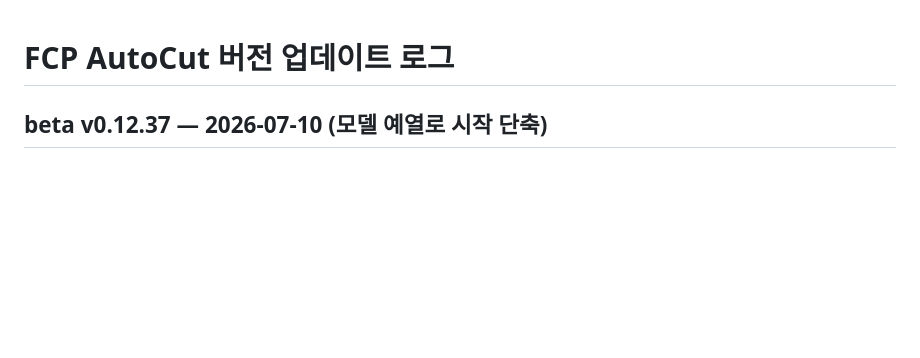
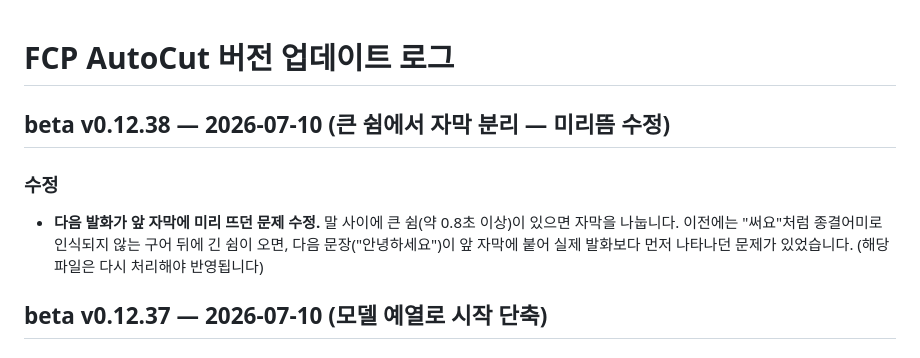
Before and after one commit to groundroot/fcp-autocut, a Markdown page: CHANGELOG.md, the part around the change. GitHub-like rendering; blank space fills up the shorter version.

Commit message:
beta v0.12.38 — 큰 쉼에서 자막 분리(다음 발화 미리뜸 수정)
Co-Authored-By: Claude Opus 4.8 (1M context) <noreply@anthropic.com>

```diff
--- a/CHANGELOG.md
+++ b/CHANGELOG.md
@@ -1,4 +1,12 @@
 # FCP AutoCut 버전 업데이트 로그
+
+## beta v0.12.38 — 2026-07-10 (큰 쉼에서 자막 분리 — 미리뜸 수정)
+
+### 수정
+- **다음 발화가 앞 자막에 미리 뜨던 문제 수정.** 말 사이에 큰 쉼(약 0.8초 이상)이
+  있으면 자막을 나눕니다. 이전에는 "써요"처럼 종결어미로 인식되지 않는 구어 뒤에
+  긴 쉼이 오면, 다음 문장("안녕하세요")이 앞 자막에 붙어 실제 발화보다 먼저
+  나타나던 문제가 있었습니다. (해당 파일은 다시 처리해야 반영됩니다)
 
 ## beta v0.12.37 — 2026-07-10 (모델 예열로 시작 단축)
 
```
